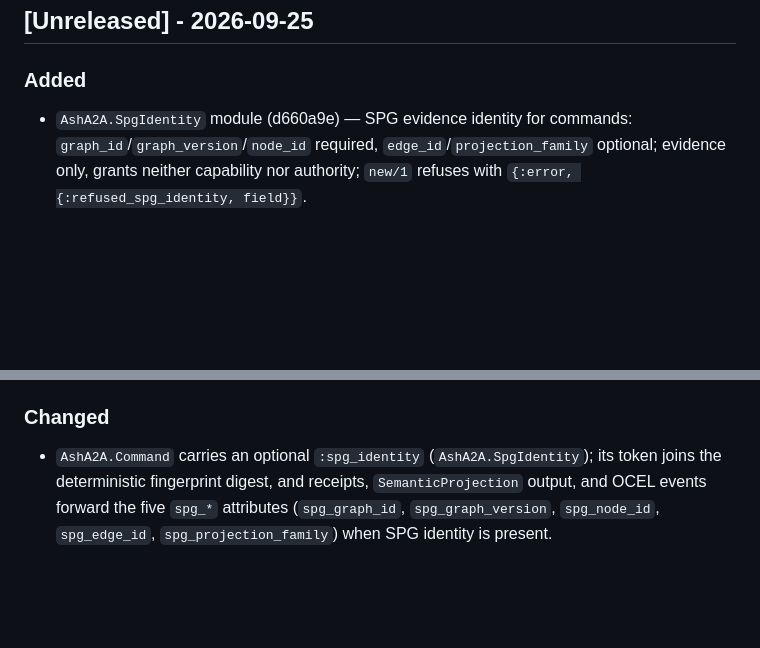
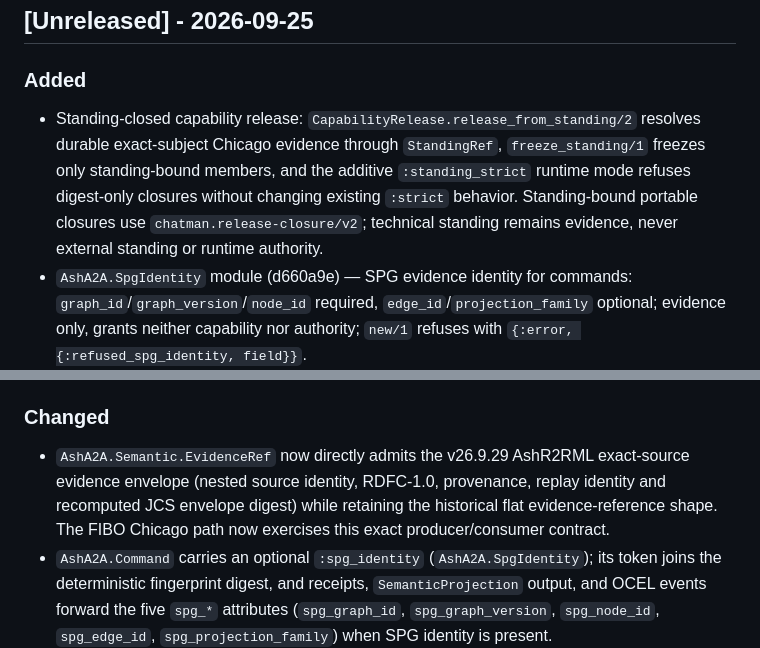
Before and after one commit to seanchatmangpt/ash_a2a, a Markdown page: CHANGELOG.md, 2 parts joined by grey strips. Drawn GitHub-style; blank space fills up the shorter version.

Commit message:
docs(changelog): record seven-day closure sync

```diff
--- a/CHANGELOG.md
+++ b/CHANGELOG.md
@@ -10,6 +10,13 @@ once it reaches 1.0.
 
 ### Added
 
+- Standing-closed capability release: `CapabilityRelease.release_from_standing/2`
+  resolves durable exact-subject Chicago evidence through `StandingRef`,
+  `freeze_standing/1` freezes only standing-bound members, and the additive
+  `:standing_strict` runtime mode refuses digest-only closures without
+  changing existing `:strict` behavior. Standing-bound portable closures use
+  `chatman.release-closure/v2`; technical standing remains evidence, never
+  external standing or runtime authority.
 - `AshA2A.SpgIdentity` module (d660a9e) — SPG evidence identity for commands:
   `graph_id`/`graph_version`/`node_id` required, `edge_id`/`projection_family`
   optional; evidence only, grants neither capability nor authority;
@@ -47,6 +54,11 @@ once it reaches 1.0.
 
 ### Changed
 
+- `AshA2A.Semantic.EvidenceRef` now directly admits the v26.9.29 AshR2RML
+  exact-source evidence envelope (nested source identity, RDFC-1.0,
+  provenance, replay identity and recomputed JCS envelope digest) while
+  retaining the historical flat evidence-reference shape. The FIBO Chicago
+  path now exercises this exact producer/consumer contract.
 - `AshA2A.Command` carries an optional `:spg_identity` (`AshA2A.SpgIdentity`);
   its token joins the deterministic fingerprint digest, and receipts,
   `SemanticProjection` output, and OCEL events forward the five `spg_*`
```
